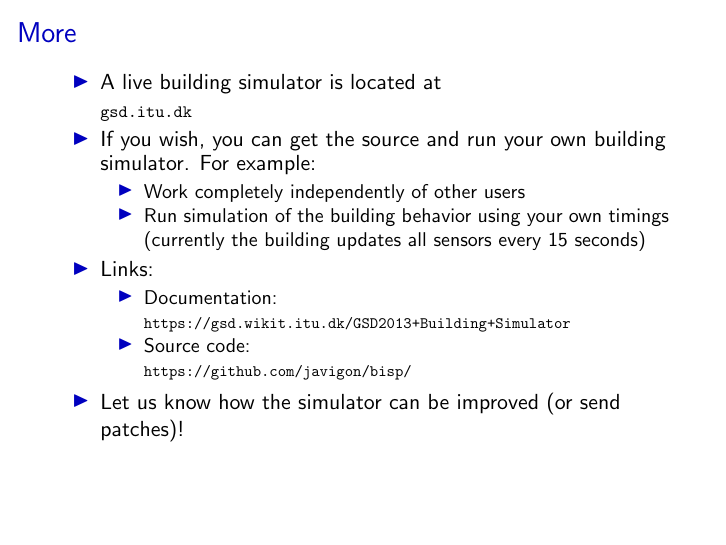
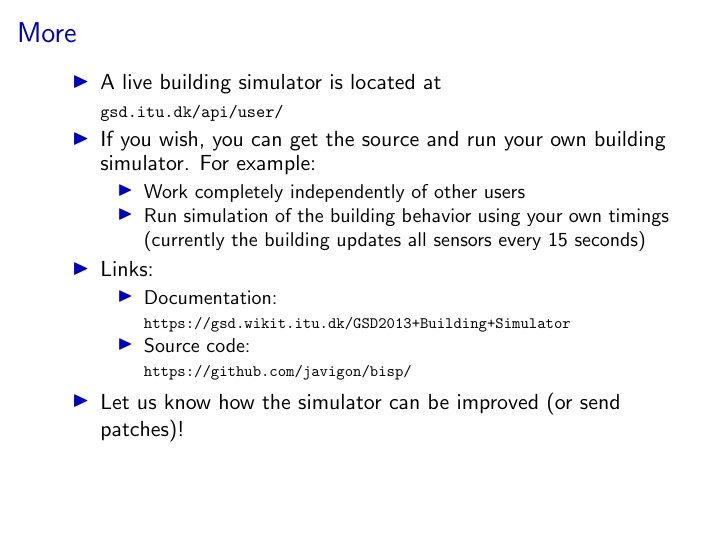
Before and after one commit to javigon/bisp, LaTeX slides (doc/presentation.tex): page 16 of 16. Compiled offline with pdfLaTeX.

Commit message:
Full address for web service at gsd.
We like the users to remember to use the full path. In that way they wont try to access gsd.itu.dk (which returns a 404), and instead use the interface exposed at /api/user.

```diff
--- a/doc/presentation.tex
+++ b/doc/presentation.tex
@@ -243,7 +243,7 @@
 
   \begin{itemize}
     \item A live building simulator is located at\\
-            \scalebox{.8}{\url{gsd.itu.dk}}
+            \scalebox{.8}{\url{gsd.itu.dk/api/user/}}
     \item If you wish, you can get the source and run your own building simulator. For example:
       \begin{itemize}
         \item Work completely independently of other users
```
